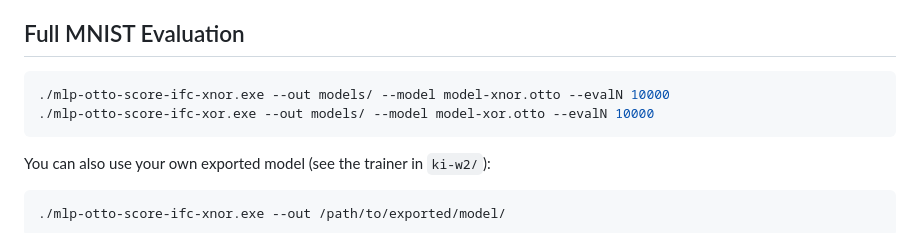
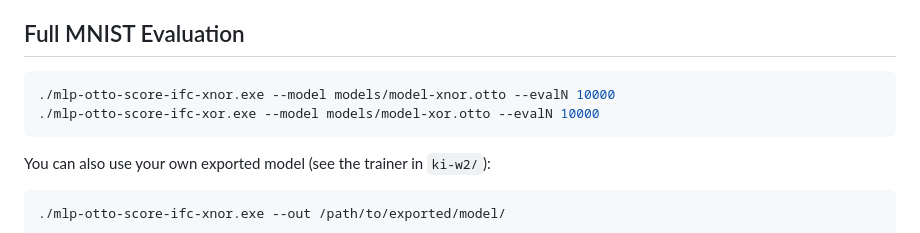
Before and after one commit to aotto1968/forward-prop, a Markdown page: README.md, the part around the change. Rendered like a GitHub page.

Commit message:
Update MNIST eval commands to use --model flag
- README.md: swapped --out models/ and --model arguments
  - Commands now pass model path via --model instead of --out
  - Aligns CLI usage with current argument parser expectations
- README.md: removed output directory flag from examples
  - Prevents potential misinterpretation of flag order
  - Ensures users run evaluation without unintended side effects

````diff
--- a/README.md
+++ b/README.md
@@ -74,8 +74,8 @@ compile flag (`-DH0_XOR` for XOR mode).
 ## Full MNIST Evaluation
 
 ```bash
-./mlp-otto-score-ifc-xnor.exe --out models/ --model model-xnor.otto --evalN 10000
-./mlp-otto-score-ifc-xor.exe --out models/ --model model-xor.otto --evalN 10000
+./mlp-otto-score-ifc-xnor.exe --model models/model-xnor.otto --evalN 10000
+./mlp-otto-score-ifc-xor.exe --model models/model-xor.otto --evalN 10000
 ```
 
 You can also use your own exported model (see the trainer in `ki-w2/`):
````
